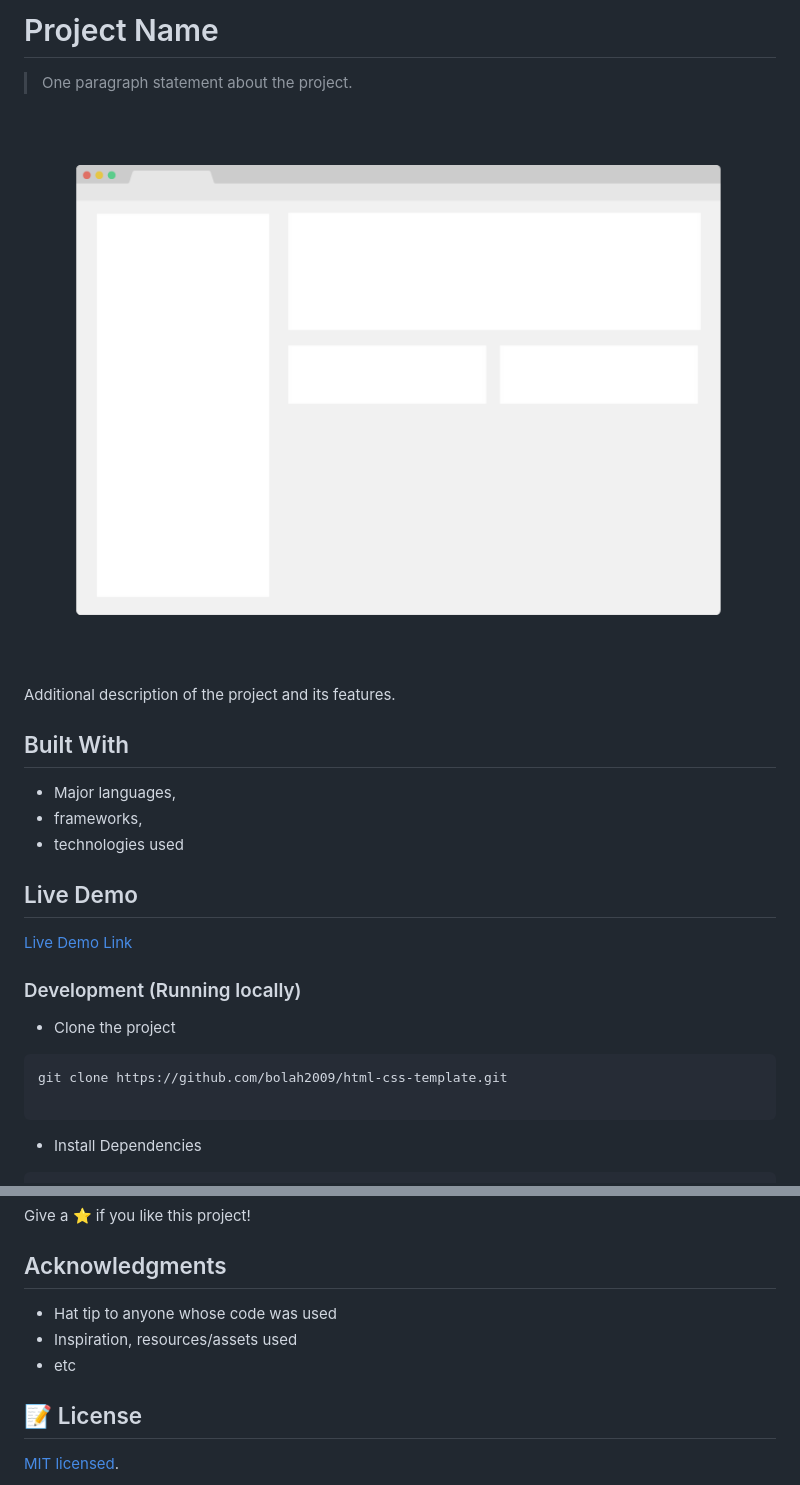
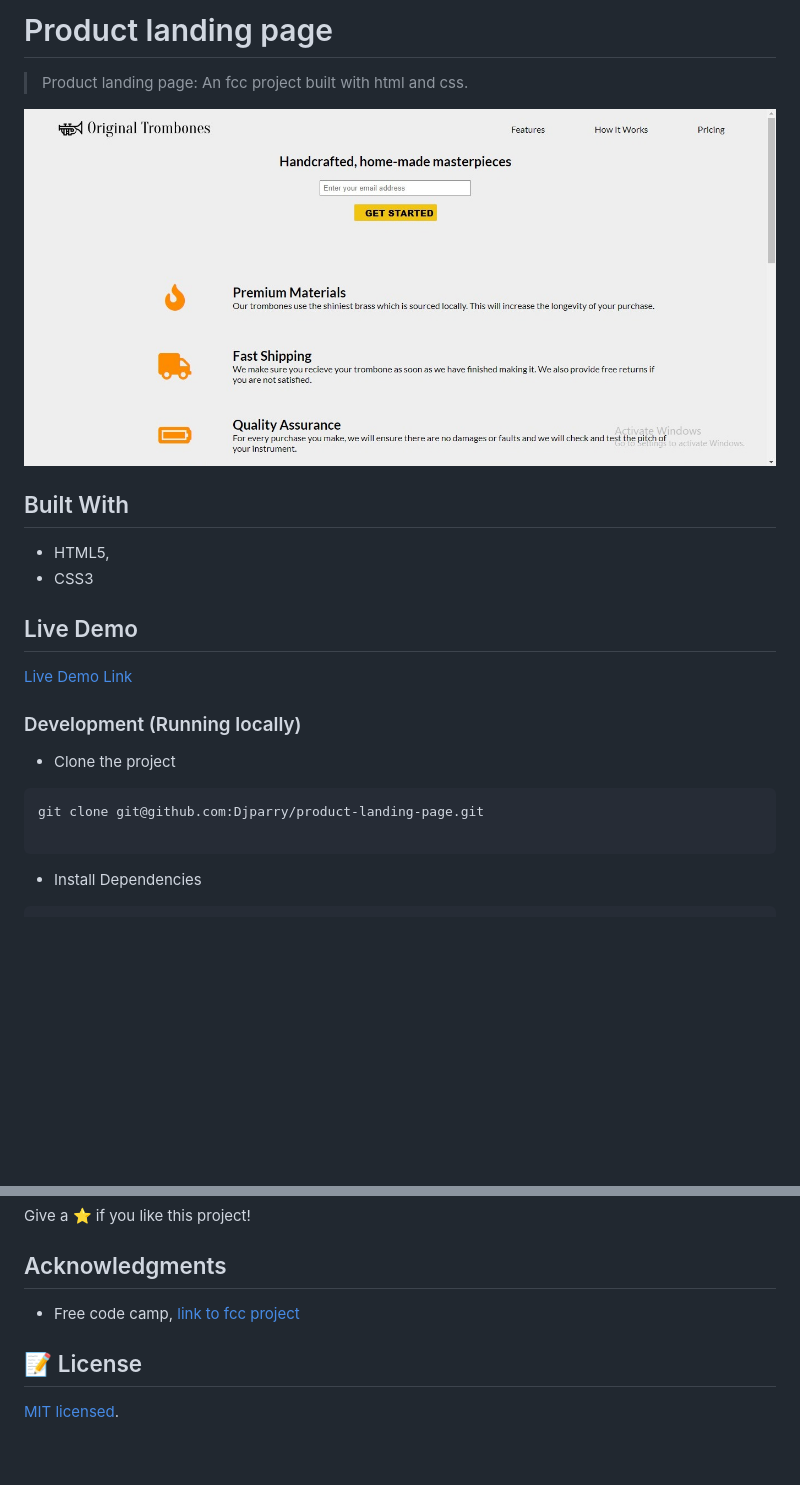
Before and after one commit to Djparry/product-landing-page, a Markdown page: README.md, 2 parts joined by grey strips. Rendered like a GitHub page; pictures changed too: app_screenshot.png; blank space fills up the shorter version.

````diff
--- a/README.md
+++ b/README.md
@@ -1,16 +1,13 @@
-# Project Name
+# Product landing page
 
-> One paragraph statement about the project.
+> Product landing page: An fcc project built with html and css.
 
 ![screenshot](./app_screenshot.png)
 
-Additional description of the project and its features.
-
 ## Built With
 
-- Major languages,
-- frameworks,
-- technologies used
+- HTML5,
+- CSS3
 
 ## Live Demo
 
@@ -21,7 +18,7 @@ Additional description of the project and its features.
 - Clone the project
 
 ```bash
-git clone https://github.com/bolah2009/html-css-template.git
+git clone git@github.com:Djparry/product-landing-page.git
 
 ```
 
@@ -93,9 +89,7 @@ Give a ⭐️ if you like this project!
 
 ## Acknowledgments
 
-- Hat tip to anyone whose code was used
-- Inspiration, resources/assets used
-- etc
+- Free code camp, [link to fcc project](https://www.freecodecamp.org/learn/2022/responsive-web-design/build-a-product-landing-page-project/build-a-product-landing-page)
 
 ## 📝 License
 
````
Also changed, not shown: other parts of README.md (+4 -5 lines), 3 other files.
